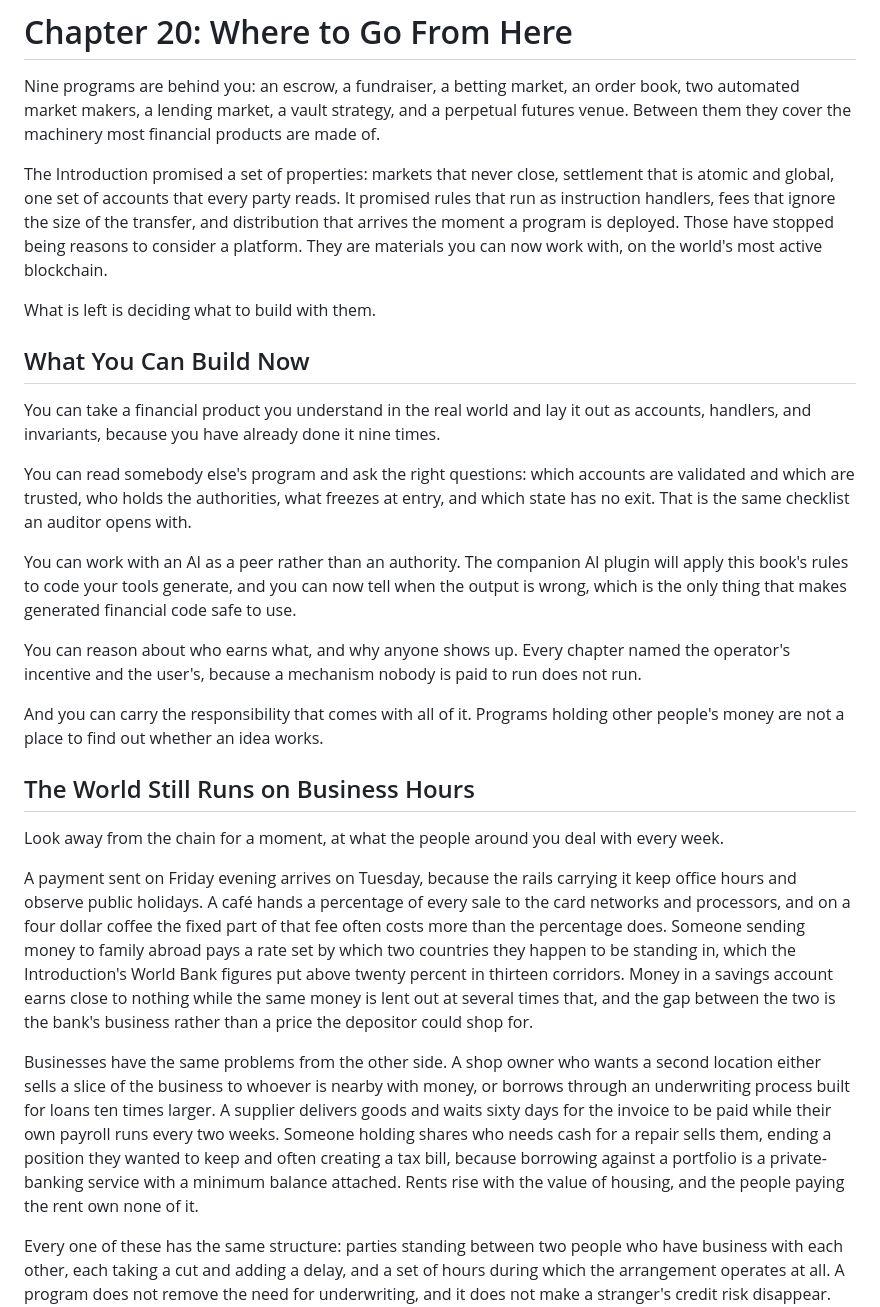
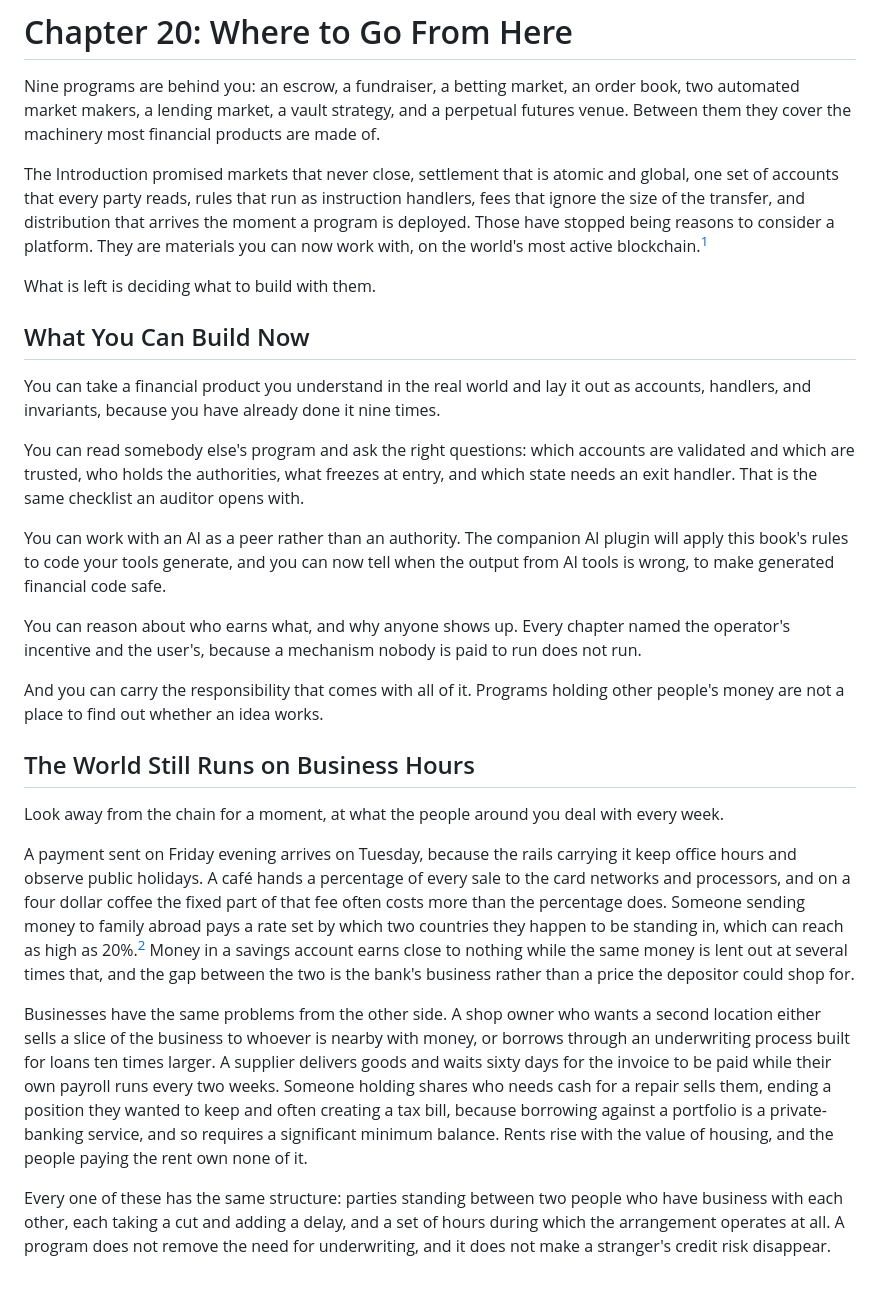
Before and after one commit to quicknode/solana-book, a Markdown page: conclusion/where-to-go-from-here.md, the part around one of its changes. Drawn GitHub-style; blank space fills up the shorter version.

Commit message:
Chapter 20 review edits
Tighten the Introduction recap into one sentence, cite Artemis for the
most-active-blockchain claim, footnote the 20% remittance corridor
figure, and rephrase the exit-handler, AI-tools, private-banking,
wallet-software, and legacy-rails sentences.

```diff
--- a/conclusion/where-to-go-from-here.md
+++ b/conclusion/where-to-go-from-here.md
@@ -2,7 +2,7 @@
 
 Nine programs are behind you: an escrow, a fundraiser, a betting market, an order book, two automated market makers, a lending market, a vault strategy, and a perpetual futures venue. Between them they cover the machinery most financial products are made of.
 
-The Introduction promised a set of properties: markets that never close, settlement that is atomic and global, one set of accounts that every party reads. It promised rules that run as instruction handlers, fees that ignore the size of the transfer, and distribution that arrives the moment a program is deployed. Those have stopped being reasons to consider a platform. They are materials you can now work with, on the world's most active blockchain.
+The Introduction promised markets that never close, settlement that is atomic and global, one set of accounts that every party reads, rules that run as instruction handlers, fees that ignore the size of the transfer, and distribution that arrives the moment a program is deployed. Those have stopped being reasons to consider a platform. They are materials you can now work with, on the world's most active blockchain.[^most-active]
 
 What is left is deciding what to build with them.
 
@@ -10,9 +10,9 @@ What is left is deciding what to build with them.
 
 You can take a financial product you understand in the real world and lay it out as accounts, handlers, and invariants, because you have already done it nine times.
 
-You can read somebody else's program and ask the right questions: which accounts are validated and which are trusted, who holds the authorities, what freezes at entry, and which state has no exit. That is the same checklist an auditor opens with.
+You can read somebody else's program and ask the right questions: which accounts are validated and which are trusted, who holds the authorities, what freezes at entry, and which state needs an exit handler. That is the same checklist an auditor opens with.
 
-You can work with an AI as a peer rather than an authority. The companion AI plugin will apply this book's rules to code your tools generate, and you can now tell when the output is wrong, which is the only thing that makes generated financial code safe to use.
+You can work with an AI as a peer rather than an authority. The companion AI plugin will apply this book's rules to code your tools generate, and you can now tell when the output from AI tools is wrong, to make generated financial code safe.
 
 You can reason about who earns what, and why anyone shows up. Every chapter named the operator's incentive and the user's, because a mechanism nobody is paid to run does not run.
 
@@ -22,9 +22,9 @@ And you can carry the responsibility that comes with all of it. Programs holding
 
 Look away from the chain for a moment, at what the people around you deal with every week.
 
-A payment sent on Friday evening arrives on Tuesday, because the rails carrying it keep office hours and observe public holidays. A café hands a percentage of every sale to the card networks and processors, and on a four dollar coffee the fixed part of that fee often costs more than the percentage does. Someone sending money to family abroad pays a rate set by which two countries they happen to be standing in, which the Introduction's World Bank figures put above twenty percent in thirteen corridors. Money in a savings account earns close to nothing while the same money is lent out at several times that, and the gap between the two is the bank's business rather than a price the depositor could shop for.
+A payment sent on Friday evening arrives on Tuesday, because the rails carrying it keep office hours and observe public holidays. A café hands a percentage of every sale to the card networks and processors, and on a four dollar coffee the fixed part of that fee often costs more than the percentage does. Someone sending money to family abroad pays a rate set by which two countries they happen to be standing in, which can reach as high as 20%.[^remittance-corridors] Money in a savings account earns close to nothing while the same money is lent out at several times that, and the gap between the two is the bank's business rather than a price the depositor could shop for.
 
-Businesses have the same problems from the other side. A shop owner who wants a second location either sells a slice of the business to whoever is nearby with money, or borrows through an underwriting process built for loans ten times larger. A supplier delivers goods and waits sixty days for the invoice to be paid while their own payroll runs every two weeks. Someone holding shares who needs cash for a repair sells them, ending a position they wanted to keep and often creating a tax bill, because borrowing against a portfolio is a private-banking service with a minimum balance attached. Rents rise with the value of housing, and the people paying the rent own none of it.
+Businesses have the same problems from the other side. A shop owner who wants a second location either sells a slice of the business to whoever is nearby with money, or borrows through an underwriting process built for loans ten times larger. A supplier delivers goods and waits sixty days for the invoice to be paid while their own payroll runs every two weeks. Someone holding shares who needs cash for a repair sells them, ending a position they wanted to keep and often creating a tax bill, because borrowing against a portfolio is a private-banking service, and so requires a significant minimum balance. Rents rise with the value of housing, and the people paying the rent own none of it.
 
 Every one of these has the same structure: parties standing between two people who have business with each other, each taking a cut and adding a delay, and a set of hours during which the arrangement operates at all. A program does not remove the need for underwriting, and it does not make a stranger's credit risk disappear. What it removes is the middleman whose entire function was holding the money and keeping the record, which is the function that a vault and an account already perform, for a fraction of a penny, at three in the morning on a Sunday.
 
```
Also changed, not shown: other parts of conclusion/where-to-go-from-here.md (+6 -2 lines).
